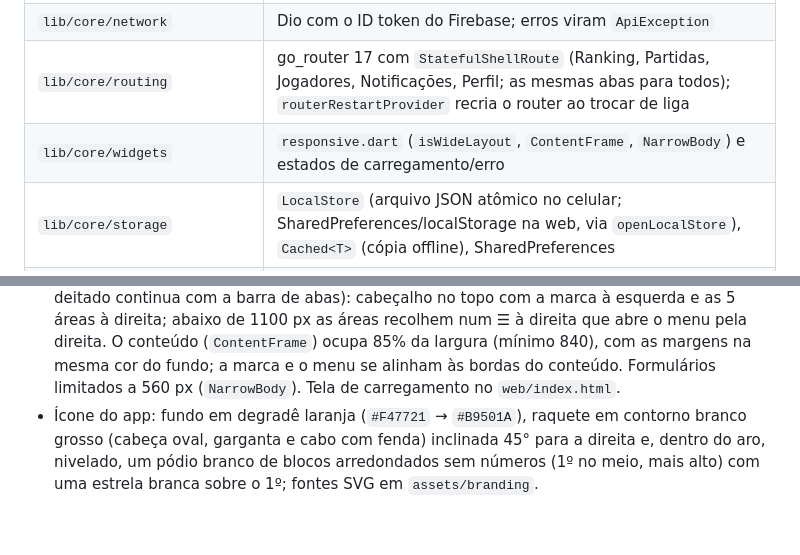
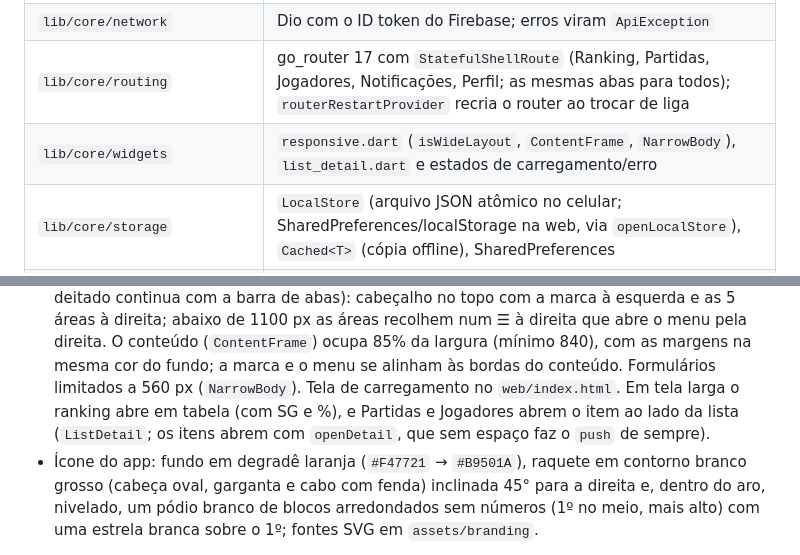
Before and after one commit to alexandreluchetti/ranking-beach-tennis-app, a Markdown page: .claude/CLAUDE.md, 2 parts joined by grey strips. Rendered like a GitHub page; blank space fills up the shorter version.

Commit message:
Document the wide-screen list details
Co-Authored-By: Claude Opus 5.5 <noreply@anthropic.com>

```diff
--- a/.claude/CLAUDE.md
+++ b/.claude/CLAUDE.md
@@ -43,7 +43,7 @@ Organizada por funcionalidade (sem geração de código):
 | `lib/core/config` | `AppConfig` (`--dart-define`: `API_BASE_URL`, `GOOGLE_SERVER_CLIENT_ID`) |
 | `lib/core/network` | Dio com o ID token do Firebase; erros viram `ApiException` |
 | `lib/core/routing` | go_router 17 com `StatefulShellRoute` (Ranking, Partidas, Jogadores, Notificações, Perfil; as mesmas abas para todos); `routerRestartProvider` recria o router ao trocar de liga |
-| `lib/core/widgets` | `responsive.dart` (`isWideLayout`, `ContentFrame`, `NarrowBody`) e estados de carregamento/erro |
+| `lib/core/widgets` | `responsive.dart` (`isWideLayout`, `ContentFrame`, `NarrowBody`), `list_detail.dart` e estados de carregamento/erro |
 | `lib/core/storage` | `LocalStore` (arquivo JSON atômico no celular; SharedPreferences/localStorage na web, via `openLocalStore`), `Cached<T>` (cópia offline), SharedPreferences |
 | `lib/features/auth` | `AuthRepository` (Firebase + google_sign_in 7), login, `signOutProvider` |
 | `lib/features/me` | `/api/me` (perfil, flag de administrador geral, apelido `displayName` e nome completo `fullName`, D-024) e estatísticas globais (`/api/me/statistics`) |
@@ -108,6 +108,8 @@ Regras:
   1100 px as áreas recolhem num ☰ à direita que abre o menu pela direita. O conteúdo (`ContentFrame`) ocupa
   85% da largura (mínimo 840), com as margens na mesma cor do fundo; a marca e o menu se alinham às bordas
   do conteúdo. Formulários limitados a 560 px (`NarrowBody`). Tela de carregamento no `web/index.html`.
+  Em tela larga o ranking abre em tabela (com SG e %), e Partidas e Jogadores abrem o item ao lado da lista
+  (`ListDetail`; os itens abrem com `openDetail`, que sem espaço faz o `push` de sempre).
 - Ícone do app: fundo em degradê laranja (`#F47721` → `#B9501A`), raquete em contorno branco grosso (cabeça oval, garganta e cabo com fenda) inclinada 45° para a direita e, dentro do aro, nivelado, um pódio branco de blocos arredondados sem números (1º no meio, mais alto) com uma estrela branca sobre o 1º; fontes SVG em `assets/branding`.
 
 ## Ambiente (Windows 11)
```
